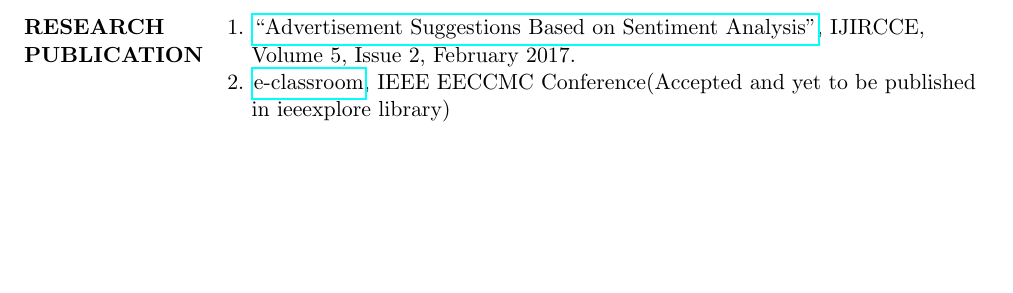
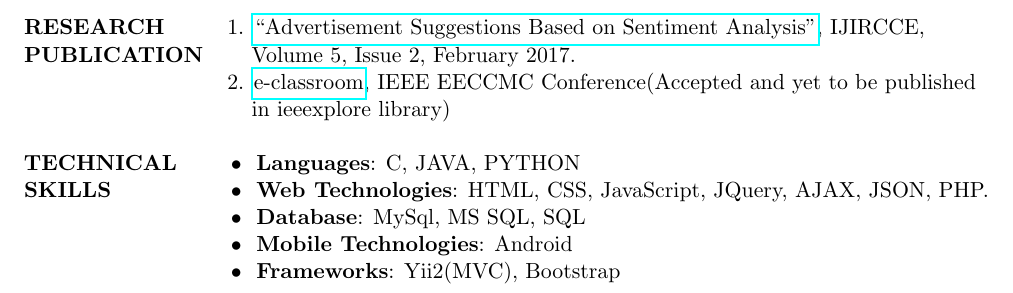
Before and after one commit to nikhilvatwani/Resume-Nikhil-Vatwani, a LaTeX CV (Resume_Nikhil_Vatwani.tex): part of page 2 of 2, cut so that both start at the same text, the shorter picture padded with empty space. Compiled offline with pdfLaTeX.

Commit message:
Adding TECHNICAL SKILLS Details

```diff
--- a/Resume_Nikhil_Vatwani.tex
+++ b/Resume_Nikhil_Vatwani.tex
@@ -90,6 +90,13 @@
 		\textbf{RESEARCH}    &1. \href{http://www.ijircce.com/upload/2017/february/44_6_Advertisement.pdf}{``Advertisement Suggestions Based on Sentiment Analysis"}, IJIRCCE,\\
 		\textbf{PUBLICATION}    & \hspace{0.3cm} Volume 5, Issue 2, February 2017. \\
 		&2. \href{http://eeccmc.org/acceptance.php}{e-classroom},  IEEE EECCMC Conference(Accepted and yet to be published \\ & \hspace{0.3cm} in ieeexplore library)
+		\\
+		& \\
+		\textbf{TECHNICAL}    & \tabitem \textbf{Languages}: C, JAVA, PYTHON\\
+		\textbf{SKILLS}    & \tabitem \textbf{Web Technologies}: HTML, CSS, JavaScript, JQuery, AJAX, JSON, PHP. \\
+		&\tabitem \textbf{Database}: MySql, MS SQL, SQL\\
+		&\tabitem \textbf{Mobile Technologies}: Android\\
+		&\tabitem \textbf{Frameworks}: Yii2(MVC), Bootstrap\\
 
 
 	\end{tabular}
```
